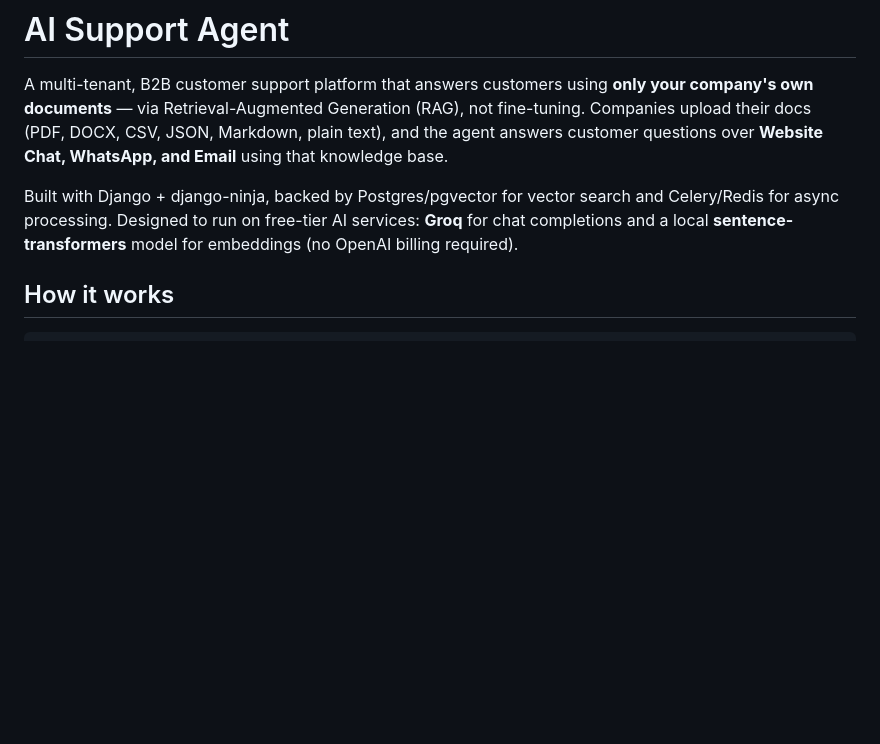
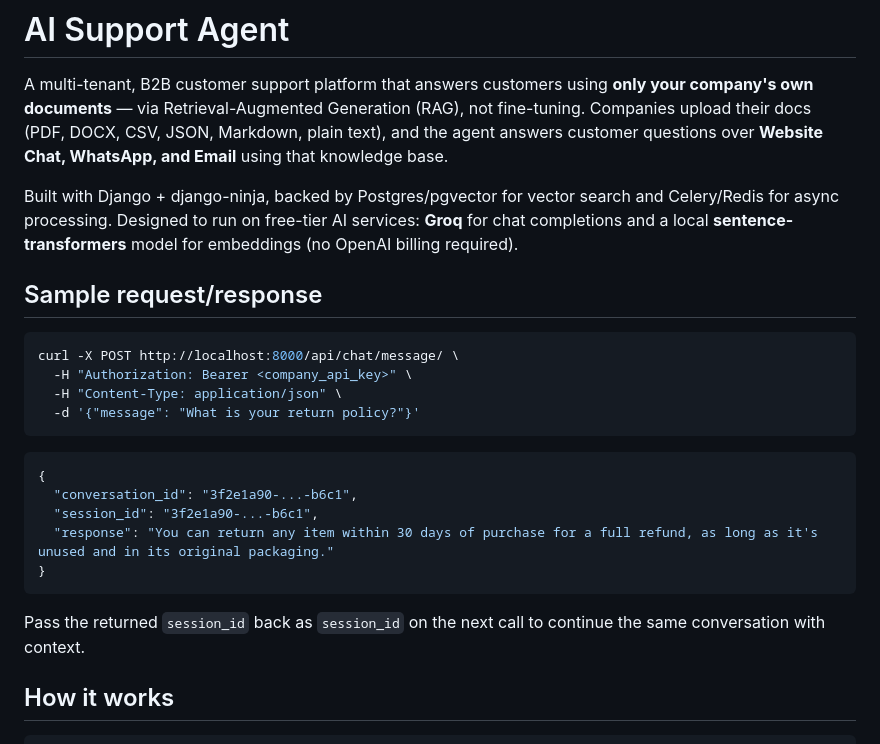
Before and after one commit to Benjaminofili/ai_support_agent, a Markdown page: README.md, the part around the change. Drawn GitHub-style; blank space fills up the shorter version.

Commit message:
Add sample request/response to README
Gives recruiters a concrete look at the API contract without needing
a live deployment or screenshots.

Co-Authored-By: Claude Sonnet 5 <noreply@anthropic.com>

````diff
--- a/README.md
+++ b/README.md
@@ -3,6 +3,25 @@
 A multi-tenant, B2B customer support platform that answers customers using **only your company's own documents** — via Retrieval-Augmented Generation (RAG), not fine-tuning. Companies upload their docs (PDF, DOCX, CSV, JSON, Markdown, plain text), and the agent answers customer questions over **Website Chat, WhatsApp, and Email** using that knowledge base.
 
 Built with Django + django-ninja, backed by Postgres/pgvector for vector search and Celery/Redis for async processing. Designed to run on free-tier AI services: **Groq** for chat completions and a local **sentence-transformers** model for embeddings (no OpenAI billing required).
+
+## Sample request/response
+
+```bash
+curl -X POST http://localhost:8000/api/chat/message/ \
+  -H "Authorization: Bearer <company_api_key>" \
+  -H "Content-Type: application/json" \
+  -d '{"message": "What is your return policy?"}'
+```
+
+```json
+{
+  "conversation_id": "3f2e1a90-...-b6c1",
+  "session_id": "3f2e1a90-...-b6c1",
+  "response": "You can return any item within 30 days of purchase for a full refund, as long as it's unused and in its original packaging."
+}
+```
+
+Pass the returned `session_id` back as `session_id` on the next call to continue the same conversation with context.
 
 ## How it works
 
````
